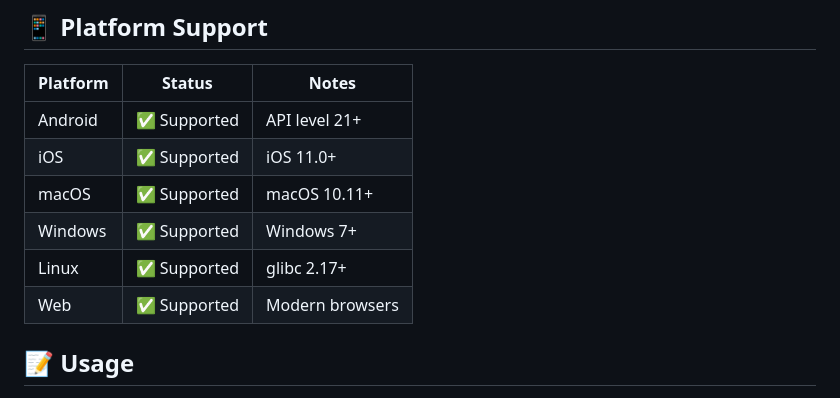
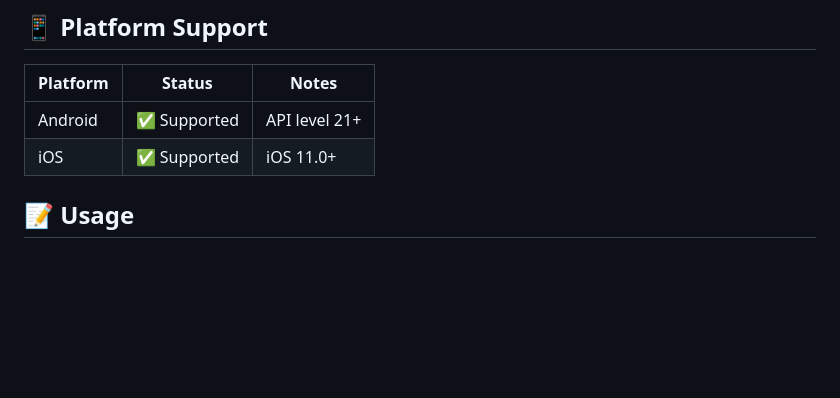
Before and after one commit to jack2799/life_tapestry, a Markdown page: README.md, the part around one of its changes. GitHub-like rendering; blank space fills up the shorter version.

```diff
--- a/README.md
+++ b/README.md
@@ -87,10 +93,7 @@ lib/
 |----------|--------|-------|
 | Android  | ✅ Supported | API level 21+ |
 | iOS      | ✅ Supported | iOS 11.0+ |
-| macOS    | ✅ Supported | macOS 10.11+ |
-| Windows  | ✅ Supported | Windows 7+ |
-| Linux    | ✅ Supported | glibc 2.17+ |
-| Web      | ✅ Supported | Modern browsers |
+
 
 ## 📝 Usage
 
```
Also changed, not shown: other parts of README.md (+6 -0 lines).
